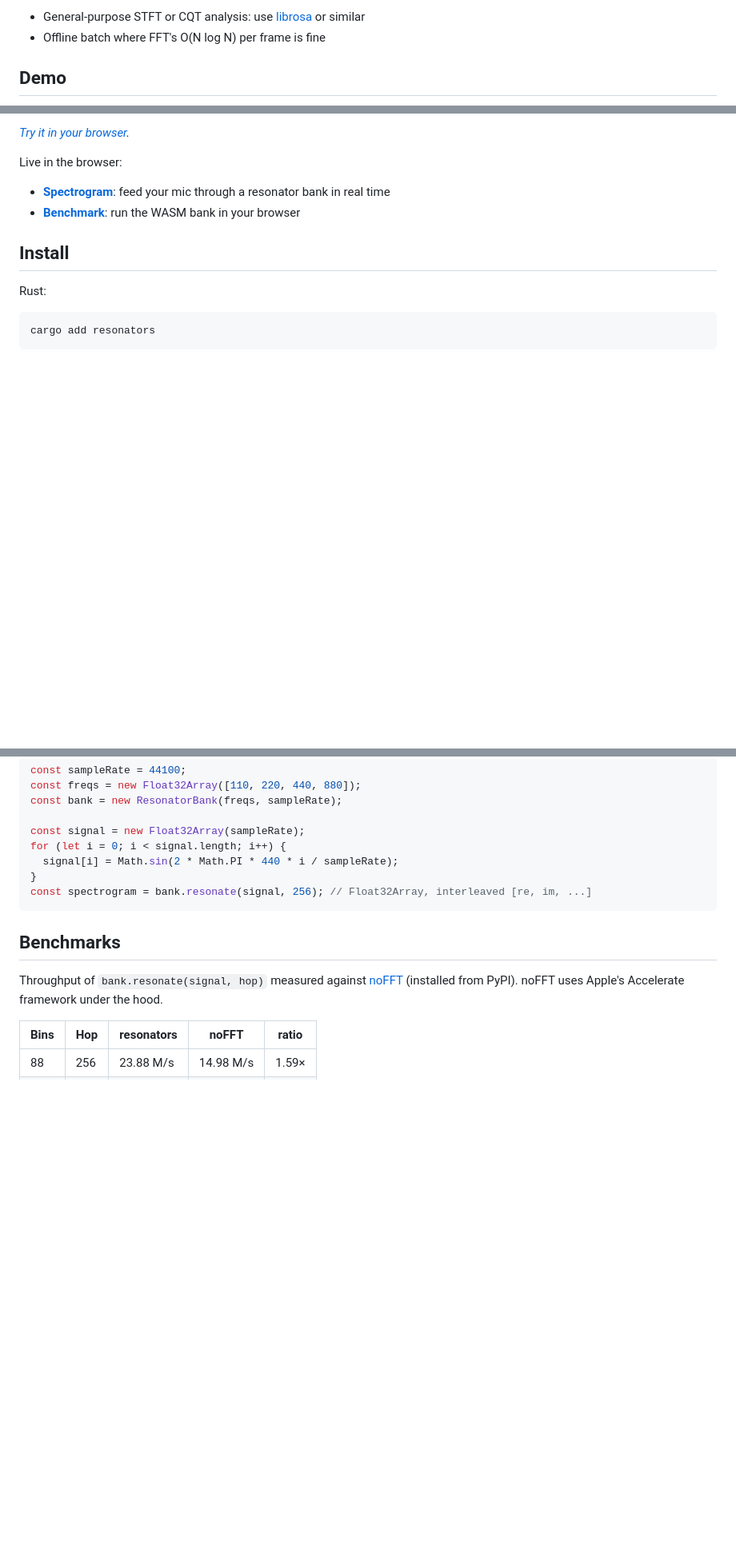
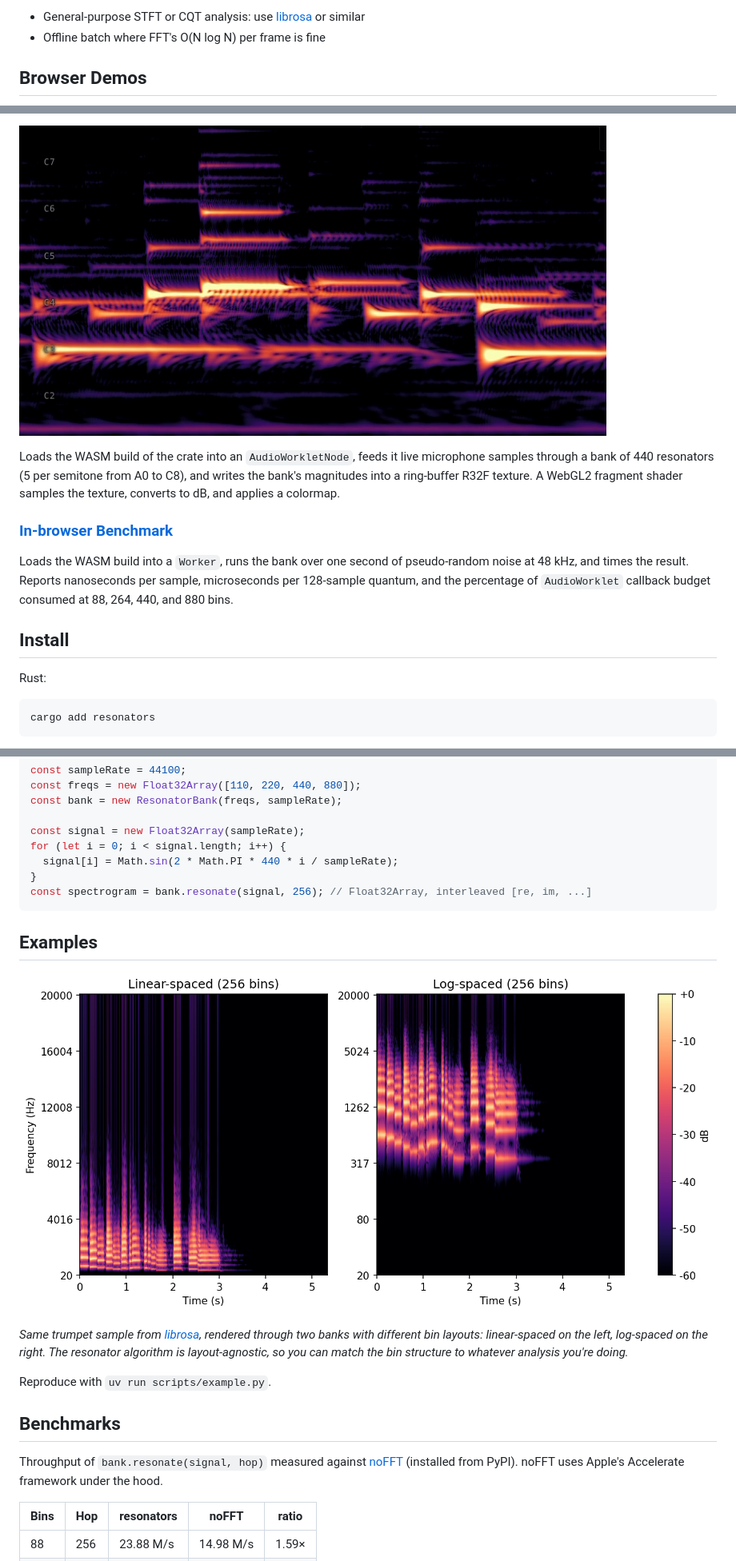
Before and after one commit to jhartquist/resonators, a Markdown page: README.md, 3 parts joined by grey strips. Shown at 80% size. GitHub-like rendering; blank space fills up the shorter version.

Commit message:
restructure README: Browser Demos with subsections, new Examples section
- Rename Demo to Browser Demos; split into Live Spectrogram and
  In-browser Benchmark subsections with technical descriptions and
  linked headings.
- Add Examples section between Quickstart and Benchmarks, housing
  the trumpet spectrograms image with a reproduction pointer to
  scripts/example.py.
- Point the opening paragraph's first link at Alexandre's project
  page rather than the paper (paper still linked in Credits).

````diff
--- a/README.md
+++ b/README.md
@@ -33,5 +33,5 @@ It's based on Alexandre's reference implementation, [noFFT][nofft], which is wri
 - General-purpose STFT or CQT analysis: use [librosa](https://librosa.org/) or similar
 - Offline batch where FFT's O(N log N) per frame is fine
 
-## Demo
+## Browser Demos
 
@@ -39,10 +39,11 @@ It's based on Alexandre's reference implementation, [noFFT][nofft], which is wri
 
-*[Try it in your browser](https://jhartquist.github.io/resonators/spectrogram/).*
+[![live spectrogram demo screenshot](images/spectrogram-demo.png)](https://jhartquist.github.io/resonators/spectrogram/)
 
-Live in the browser:
+Loads the WASM build of the crate into an `AudioWorkletNode`, feeds it live microphone samples through a bank of 440 resonators (5 per semitone from A0 to C8), and writes the bank's magnitudes into a ring-buffer R32F texture. A WebGL2 fragment shader samples the texture, converts to dB, and applies a colormap.
 
-- [**Spectrogram**](https://jhartquist.github.io/resonators/spectrogram/): feed your mic through a resonator bank in real time
-- [**Benchmark**](https://jhartquist.github.io/resonators/bench/): run the WASM bank in your browser
+### [In-browser Benchmark](https://jhartquist.github.io/resonators/bench/)
+
+Loads the WASM build into a `Worker`, runs the bank over one second of pseudo-random noise at 48 kHz, and times the result. Reports nanoseconds per sample, microseconds per 128-sample quantum, and the percentage of `AudioWorklet` callback budget consumed at 88, 264, 440, and 880 bins.
 
 ## Install
 
@@ -114,6 +115,14 @@ for (let i = 0; i < signal.length; i++) {
 const spectrogram = bank.resonate(signal, 256); // Float32Array, interleaved [re, im, ...]
 ```
 
+## Examples
+
+![resonator bank spectrograms of a trumpet sample with linear and log frequency axes](images/spectrograms.png)
+
+*Same trumpet sample from [librosa](https://librosa.org), rendered through two banks with different bin layouts: linear-spaced on the left, log-spaced on the right. The resonator algorithm is layout-agnostic, so you can match the bin structure to whatever analysis you're doing.*
+
+Reproduce with `uv run scripts/example.py`.
+
 ## Benchmarks
 
 Throughput of `bank.resonate(signal, hop)` measured against [noFFT][nofft] (installed from PyPI). noFFT uses Apple's Accelerate framework under the hood.
````
Also changed, not shown: other parts of README.md (+2 -2 lines).
